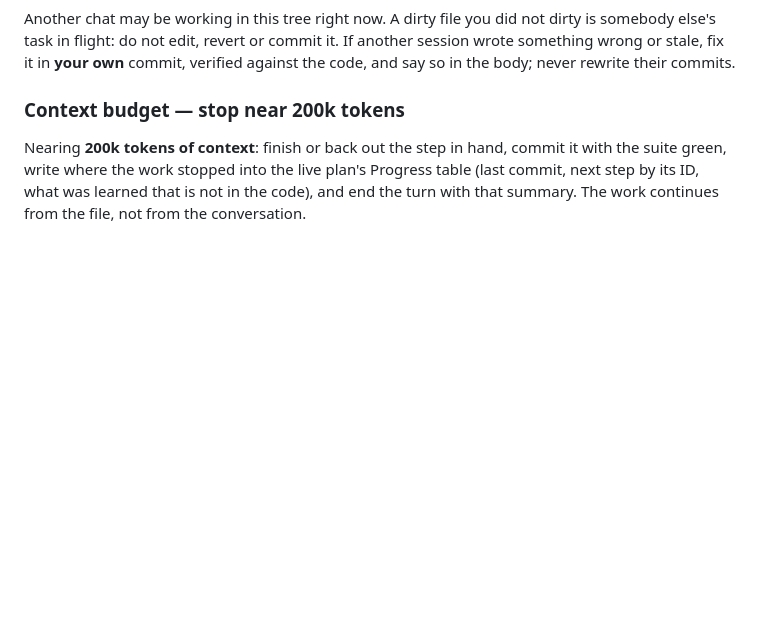
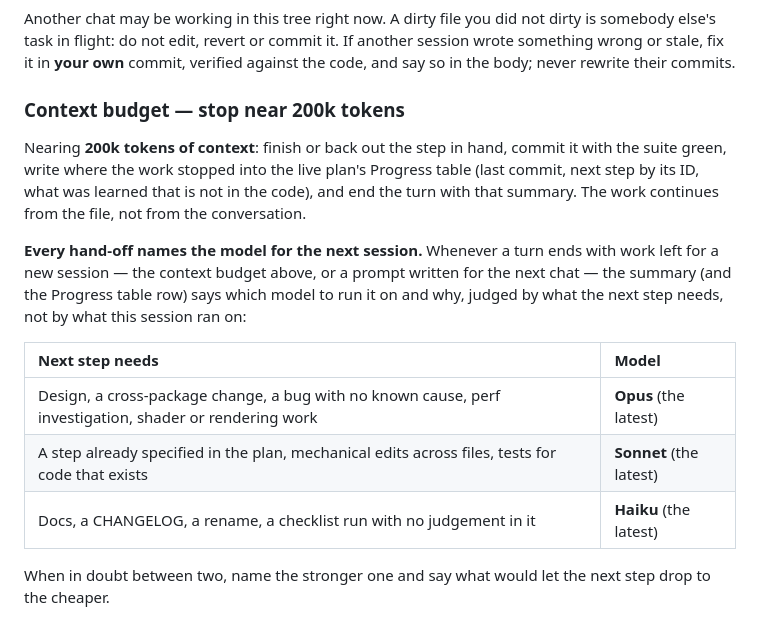
Before and after one commit to fluttely/voxel_game, a Markdown page: AGENTS.md, the part around the change. Rendered like a GitHub page; blank space fills up the shorter version.

```diff
--- a/AGENTS.md
+++ b/AGENTS.md
@@ -195,3 +195,17 @@ Nearing **200k tokens of context**: finish or back out the step in hand, commit
 the suite green, write where the work stopped into the live plan's Progress table (last
 commit, next step by its ID, what was learned that is not in the code), and end the turn
 with that summary. The work continues from the file, not from the conversation.
+
+**Every hand-off names the model for the next session.** Whenever a turn ends with work
+left for a new session — the context budget above, or a prompt written for the next chat —
+the summary (and the Progress table row) says which model to run it on and why, judged by
+what the next step needs, not by what this session ran on:
+
+| Next step needs | Model |
+|:---|:---|
+| Design, a cross-package change, a bug with no known cause, perf investigation, shader or rendering work | **Opus** (the latest) |
+| A step already specified in the plan, mechanical edits across files, tests for code that exists | **Sonnet** (the latest) |
+| Docs, a CHANGELOG, a rename, a checklist run with no judgement in it | **Haiku** (the latest) |
+
+When in doubt between two, name the stronger one and say what would let the next step
+drop to the cheaper.
```
Also changed, not shown: CLAUDE.md (+14 -0 lines).
